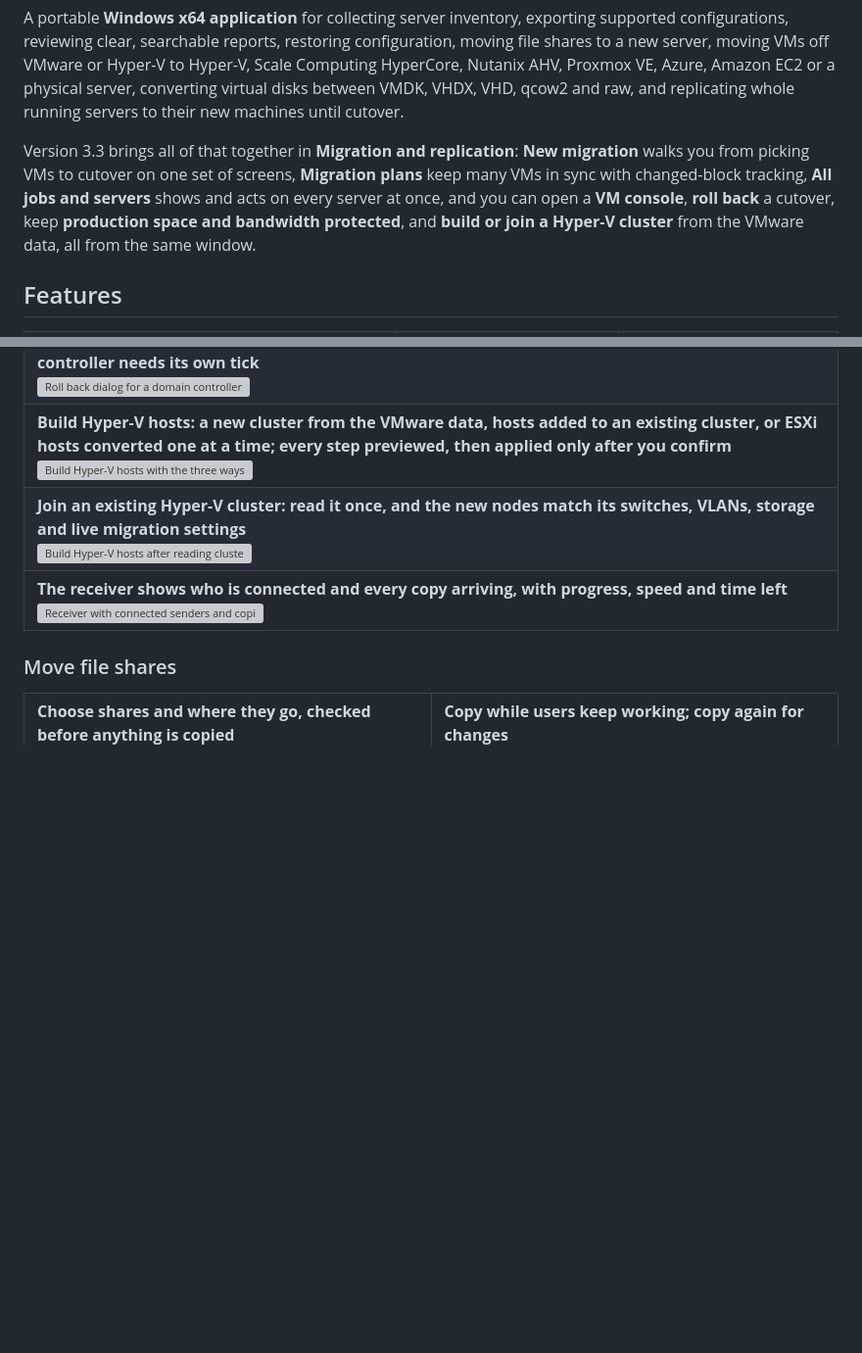
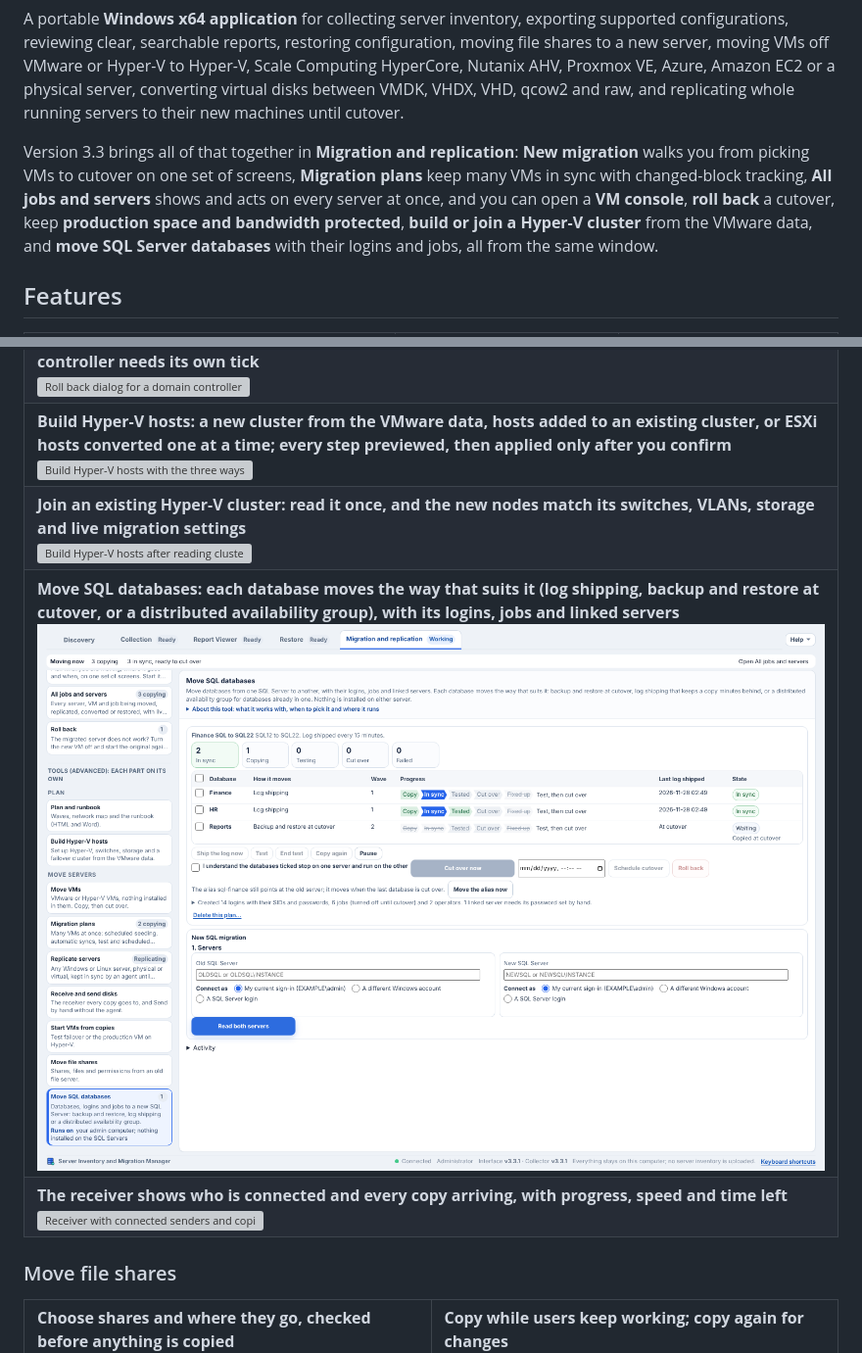
Before and after one commit to TechSavage1989/Server-Inventory-Configuration-Manager, a Markdown page: README.md, 2 parts joined by grey strips. Shown at 98% size. Drawn GitHub-style; pictures changed too: docs/images/move-sql-databases.png (added); blank space fills up the shorter version; grey boxes are pictures that could not be loaded.

Commit message:
Add a Move SQL databases screenshot to the README (#241)
* Update the README and screenshots for 3.3

Retake the hero and migration screenshots from the current interface
with fictional data, add the VM console and Protect production images,
describe 3.3's features (change tracking, VM console, production guard,
joining an existing Hyper-V cluster), link the live demo and Updates,
and rebuild the browser demo page from the current interface.

Co-Authored-By: Claude Opus 5.5 <noreply@anthropic.com>
Claude-Session: https://claude.ai/code/session_01AkZzWHRL4ZZxPdT91Y4kXq

* Show the cluster join flow; keep the VM name apart from its path

The browser demo answers Read the cluster or host with a fictional read
and the plan hvBuildAdopt drafts from it, so the join flow can be shown
and screenshotted. New migration's status table puts each VM's copy
folder on its own line instead of running it into the name.

Co-Authored-By: Claude Opus 5.5 <noreply@anthropic.com>
Claude-Session: https://claude.ai/code/session_01AkZzWHRL4ZZxPdT91Y4kXq

* Add a Move SQL databases screenshot to the README

Co-Authored-By: Claude Opus 5.5 <noreply@anthropic.com>
Claude-Session: https://claude.ai/code/session_01AkZzWHRL4ZZxPdT91Y4kXq

---------

Co-authored-by: Claude <noreply@anthropic.com>

```diff
--- a/README.md
+++ b/README.md
@@ -21,7 +21,7 @@
 
 A portable **Windows x64 application** for collecting server inventory, exporting supported configurations, reviewing clear, searchable reports, restoring configuration, moving file shares to a new server, moving VMs off VMware or Hyper-V to Hyper-V, Scale Computing HyperCore, Nutanix AHV, Proxmox VE, Azure, Amazon EC2 or a physical server, converting virtual disks between VMDK, VHDX, VHD, qcow2 and raw, and replicating whole running servers to their new machines until cutover.
 
-Version 3.3 brings all of that together in **Migration and replication**: **New migration** walks you from picking VMs to cutover on one set of screens, **Migration plans** keep many VMs in sync with changed-block tracking, **All jobs and servers** shows and acts on every server at once, and you can open a **VM console**, **roll back** a cutover, keep **production space and bandwidth protected**, and **build or join a Hyper-V cluster** from the VMware data, all from the same window.
+Version 3.3 brings all of that together in **Migration and replication**: **New migration** walks you from picking VMs to cutover on one set of screens, **Migration plans** keep many VMs in sync with changed-block tracking, **All jobs and servers** shows and acts on every server at once, and you can open a **VM console**, **roll back** a cutover, keep **production space and bandwidth protected**, **build or join a Hyper-V cluster** from the VMware data, and **move SQL Server databases** with their logins and jobs, all from the same window.
 
 ## Features
 
@@ -86,6 +86,7 @@ Try it in a browser, no install: the **[live demo](https://migrationmanager.tech
   <tr><td colspan="2"><b>Roll back: the new VM is turned off first, then the original starts with its own network; a domain controller needs its own tick</b><br><img src="docs/images/roll-back.png" alt="Roll back dialog for a domain controller with the data warning, USN rollback tick box, the steps in order and the options" width="880"></td></tr>
   <tr><td colspan="2"><b>Build Hyper-V hosts: a new cluster from the VMware data, hosts added to an existing cluster, or ESXi hosts converted one at a time; every step previewed, then applied only after you confirm</b><br><img src="docs/images/hyperv-build.png" alt="Build Hyper-V hosts with the three ways to start and a plan drafted from a VMware cluster with one node per ESXi host" width="880"></td></tr>
   <tr><td colspan="2"><b>Join an existing Hyper-V cluster: read it once, and the new nodes match its switches, VLANs, storage and live migration settings</b><br><img src="docs/images/hyperv-build-join.png" alt="Build Hyper-V hosts after reading cluster HVCLUS01, with its nodes, witness, Cluster Shared Volumes, switches and host adapters, and a plan drafted to join it" width="880"></td></tr>
+  <tr><td colspan="2"><b>Move SQL databases: each database moves the way that suits it (log shipping, backup and restore at cutover, or a distributed availability group), with its logins, jobs and linked servers</b><br><img src="docs/images/move-sql-databases.png" alt="Move SQL databases with two databases kept in sync by log shipping, one copied at cutover, and the cutover controls" width="880"></td></tr>
   <tr><td colspan="2"><b>The receiver shows who is connected and every copy arriving, with progress, speed and time left</b><br><img src="docs/images/receive-transfers.png" alt="Receiver with connected senders and copies in progress" width="880"></td></tr>
 </table>
 
```
